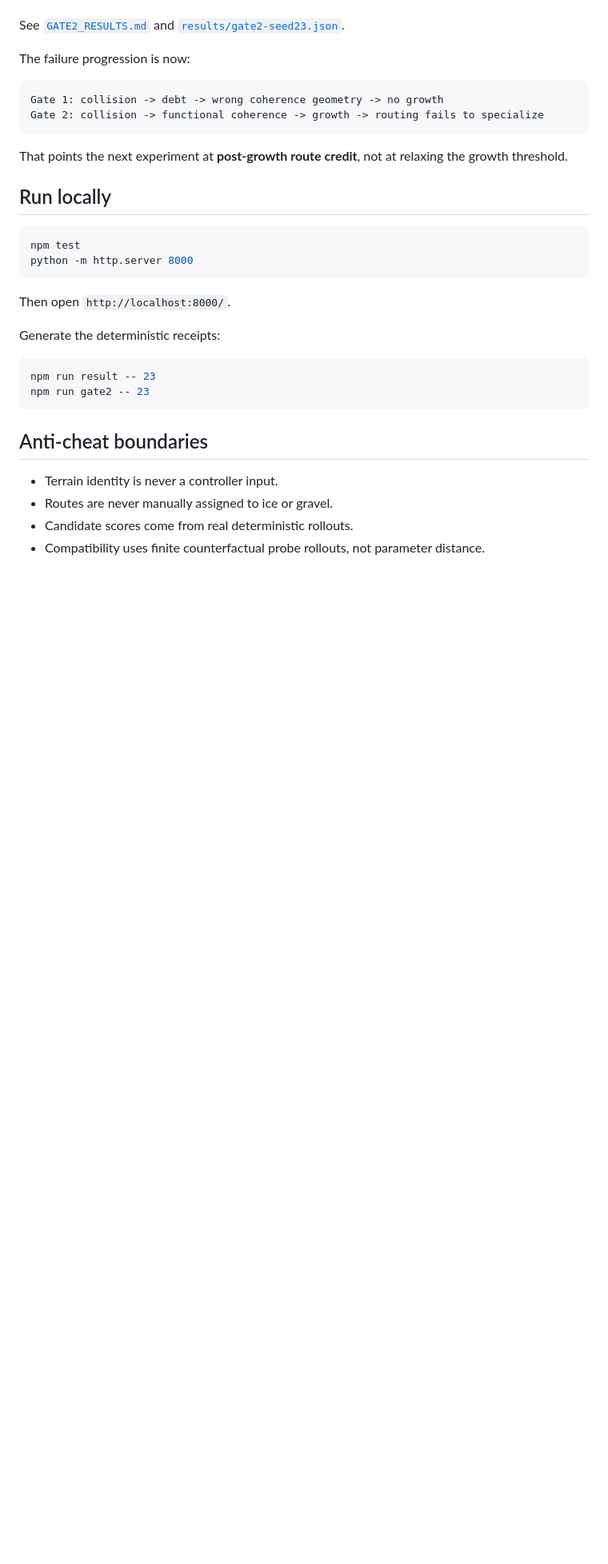
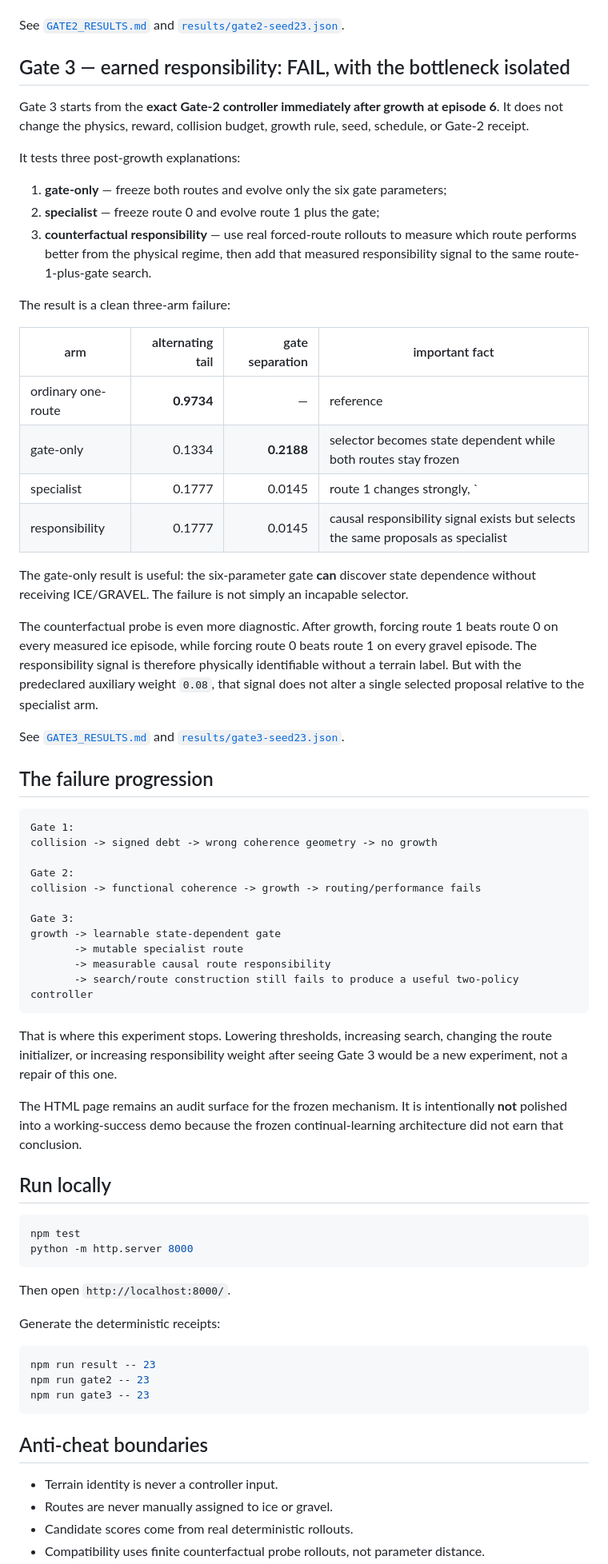
Before and after one commit to anttiluode/SlipNSlide, a Markdown page: README.md, the part around one of its changes. Shown at 80% size. Rendered like a GitHub page; blank space fills up the shorter version.

Commit message:
docs: finish SlipNSlide with Gate 3 negative result

````diff
--- a/README.md
+++ b/README.md
@@ -49,14 +49,50 @@ But the new route did not specialize. Final gate activation was `0.1163` on Grav
 
 See [`GATE2_RESULTS.md`](GATE2_RESULTS.md) and [`results/gate2-seed23.json`](results/gate2-seed23.json).
 
-The failure progression is now:
+## Gate 3 — earned responsibility: FAIL, with the bottleneck isolated
+
+Gate 3 starts from the **exact Gate-2 controller immediately after growth at episode 6**. It does not change the physics, reward, collision budget, growth rule, seed, schedule, or Gate-2 receipt.
+
+It tests three post-growth explanations:
+
+1. **gate-only** — freeze both routes and evolve only the six gate parameters;
+2. **specialist** — freeze route 0 and evolve route 1 plus the gate;
+3. **counterfactual responsibility** — use real forced-route rollouts to measure which route performs better from the physical regime, then add that measured responsibility signal to the same route-1-plus-gate search.
+
+The result is a clean three-arm failure:
+
+| arm | alternating tail | gate separation | important fact |
+| --- | ---: | ---: | --- |
+| ordinary one-route | **0.9734** | — | reference |
+| gate-only | 0.1334 | **0.2188** | selector becomes state dependent while both routes stay frozen |
+| specialist | 0.1777 | 0.0145 | route 1 changes strongly, `||Δ route1|| = 2.4598` |
+| responsibility | 0.1777 | 0.0145 | causal responsibility signal exists but selects the same proposals as specialist |
+
+The gate-only result is useful: the six-parameter gate **can** discover state dependence without receiving ICE/GRAVEL. The failure is not simply an incapable selector.
+
+The counterfactual probe is even more diagnostic. After growth, forcing route 1 beats route 0 on every measured ice episode, while forcing route 0 beats route 1 on every gravel episode. The responsibility signal is therefore physically identifiable without a terrain label. But with the predeclared auxiliary weight `0.08`, that signal does not alter a single selected proposal relative to the specialist arm.
+
+See [`GATE3_RESULTS.md`](GATE3_RESULTS.md) and [`results/gate3-seed23.json`](results/gate3-seed23.json).
+
+## The failure progression
 
 ```text
-Gate 1: collision -> debt -> wrong coherence geometry -> no growth
-Gate 2: collision -> functional coherence -> growth -> routing fails to specialize
+Gate 1:
+collision -> signed debt -> wrong coherence geometry -> no growth
+
+Gate 2:
+collision -> functional coherence -> growth -> routing/performance fails
+
+Gate 3:
+growth -> learnable state-dependent gate
+       -> mutable specialist route
+       -> measurable causal route responsibility
+       -> search/route construction still fails to produce a useful two-policy controller
 ```
 
-That points the next experiment at **post-growth route credit**, not at relaxing the growth threshold.
+That is where this experiment stops. Lowering thresholds, increasing search, changing the route initializer, or increasing responsibility weight after seeing Gate 3 would be a new experiment, not a repair of this one.
+
+The HTML page remains an audit surface for the frozen mechanism. It is intentionally **not** polished into a working-success demo because the frozen continual-learning architecture did not earn that conclusion.
 
 ## Run locally
 
@@ -72,6 +108,7 @@ Generate the deterministic receipts:
 ```bash
 npm run result -- 23
 npm run gate2 -- 23
+npm run gate3 -- 23
 ```
 
 ## Anti-cheat boundaries
````
Also changed, not shown: other parts of README.md (+18 -9 lines).
